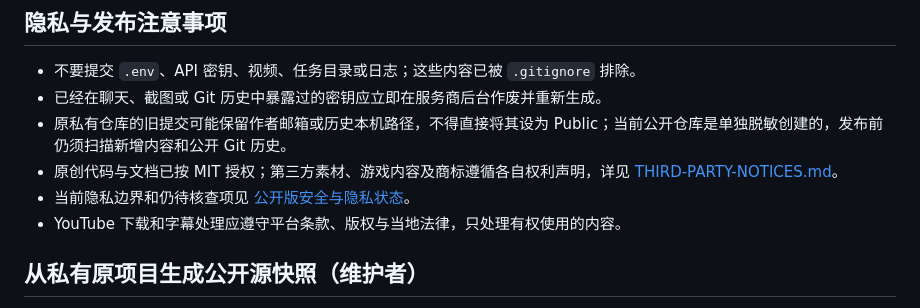
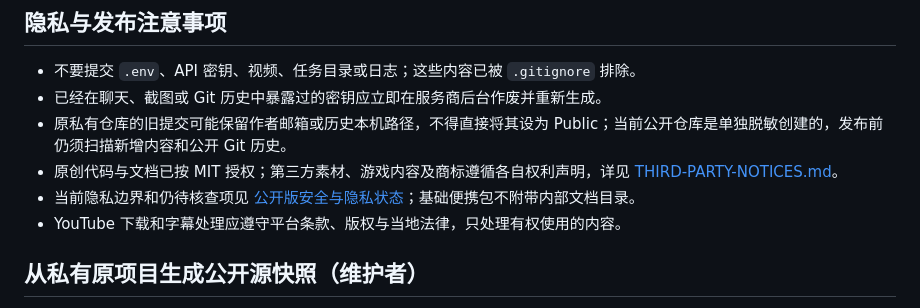
Before and after one commit to Shawn-Liu152/wuwa-translate-public, a Markdown page: README.md, the part around one of its changes. GitHub-like rendering.

```diff
--- a/README.md
+++ b/README.md
@@ -225,7 +225,7 @@ Benchmark CSV 只有填写真实 reviewer、带时区的 reviewed_at 与 evidenc
 - 已经在聊天、截图或 Git 历史中暴露过的密钥应立即在服务商后台作废并重新生成。
 - 原私有仓库的旧提交可能保留作者邮箱或历史本机路径，不得直接将其设为 Public；当前公开仓库是单独脱敏创建的，发布前仍须扫描新增内容和公开 Git 历史。
 - 原创代码与文档已按 MIT 授权；第三方素材、游戏内容及商标遵循各自权利声明，详见 [THIRD-PARTY-NOTICES.md](THIRD-PARTY-NOTICES.md)。
-- 当前隐私边界和仍待核查项见 [公开版安全与隐私状态](docs/PUBLIC_SECURITY_PRIVACY_STATUS.md)。
+- 当前隐私边界和仍待核查项见 [公开版安全与隐私状态](https://github.com/Shawn-Liu152/wuwa-translate-public/blob/main/docs/PUBLIC_SECURITY_PRIVACY_STATUS.md)；基础便携包不附带内部文档目录。
 - YouTube 下载和字幕处理应遵守平台条款、版权与当地法律，只处理有权使用的内容。
 
 ## 从私有原项目生成公开源快照（维护者）
```
Also changed, not shown: other parts of README.md (+1 -1 lines), CHANGELOG.md (+1 -4 lines), docs/HANDOFF_NEXT_WINDOW.md (+1 -1 lines).
